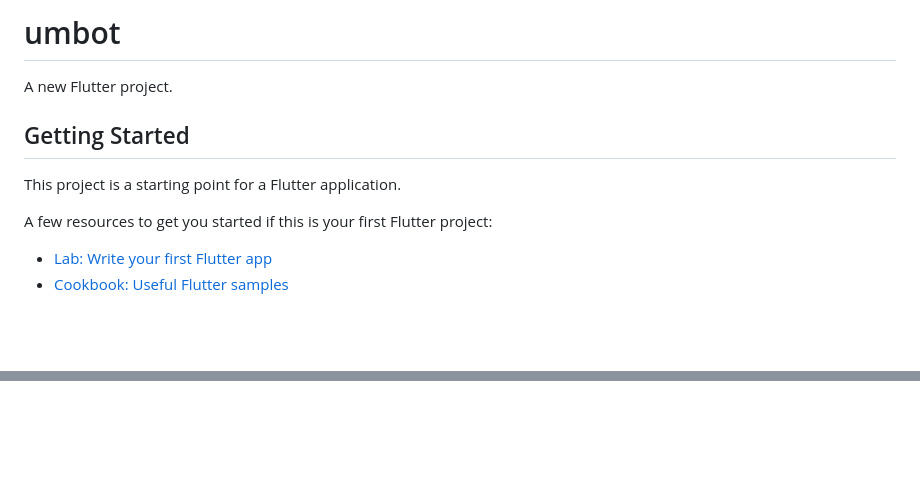
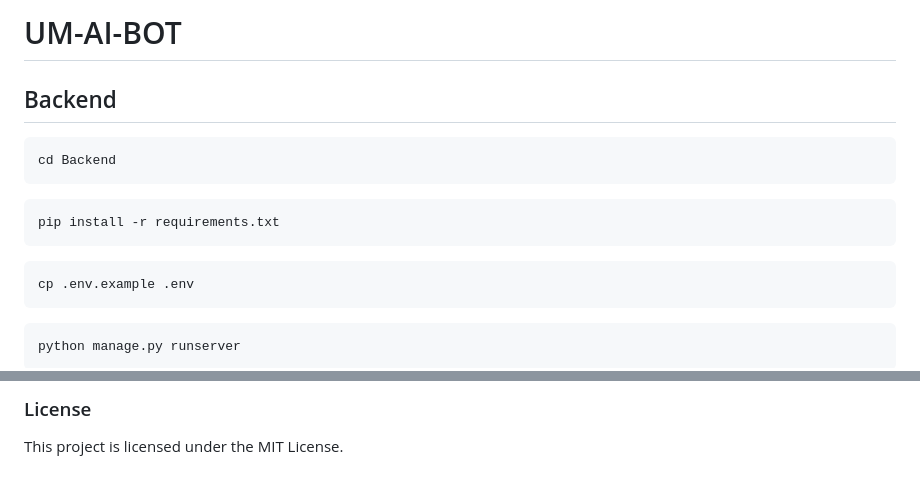
Before and after one commit to iAdtya/UM-AI, a Markdown page: umbot/README.md, 2 parts joined by grey strips. Drawn GitHub-style; blank space fills up the shorter version.

````diff
--- a/umbot/README.md
+++ b/umbot/README.md
@@ -1,13 +1,20 @@
-# umbot
+# UM-AI-BOT
 
-A new Flutter project.
+## Backend
 
-## Getting Started
+```sh
+cd Backend
+```
 
-This project is a starting point for a Flutter application.
+```sh
+pip install -r requirements.txt
+```
 
-A few resources to get you started if this is your first Flutter project:
+```sh
+cp .env.example .env
+```
 
-- [Lab: Write your first Flutter app](https://docs.flutter.dev/get-started/codelab)
-- [Cookbook: Useful Flutter samples](https://docs.flutter.dev/cookbook)
+```sh
+python manage.py runserver
+```
 
@@ -16,0 +38,3 @@ samples, guidance on mobile development, and a full API reference.
+### License
+
+This project is licensed under the MIT License.
````
Also changed, not shown: other parts of umbot/README.md (+17 -3 lines), README.MD (deleted, +0 -97 lines), umbot/Questionnaire.png (added), umbot/Simulation.png (added), umbot/admin.png (added), umbot/response.png (added), 5 other files.
